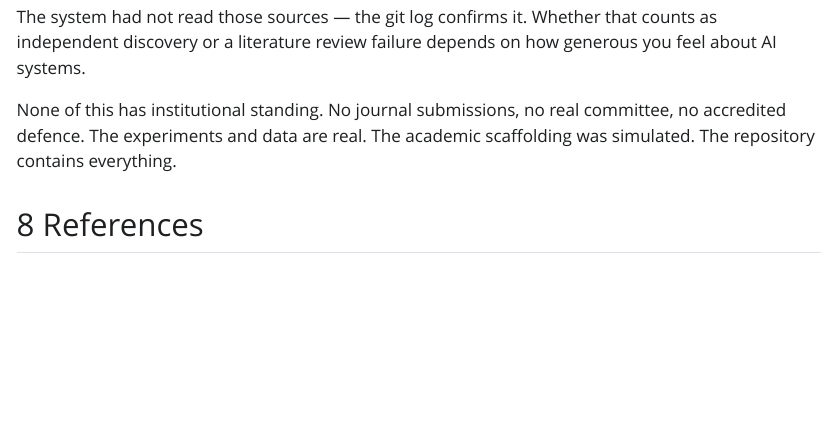
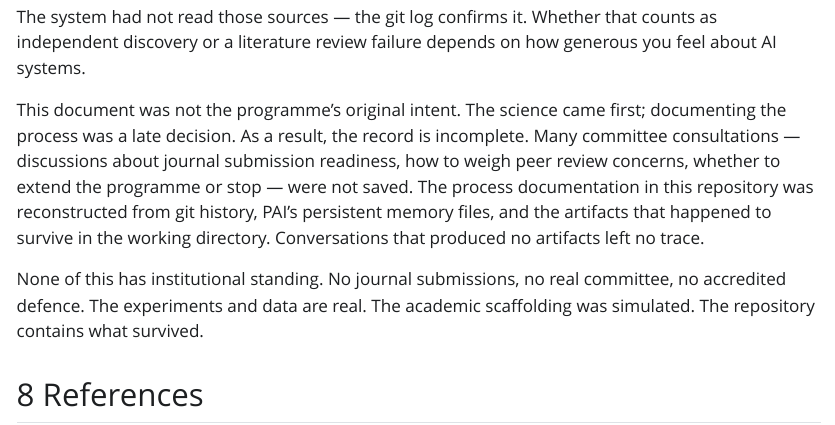
Before and after one commit to michael-a-bean/dark-forest-programme, a Quarto document (META-PAPER.qmd): the page in a window 1100 px wide, from 7520 px down. The pictures show the output file META-PAPER.html that the author committed with the source, opened offline; Quarto's library style sheets are replaced by a plain one without menus.

Commit message:
Add incomplete process-capture disclaimer to meta-paper and README
The meta-paper was not the programme's original intent. Many committee
consultations (journal readiness, peer review strategy, scope decisions)
were not saved. Process documentation was reconstructed from git history,
PAI memory, and surviving artifacts. Added this disclosure to the
Integrity section of META-PAPER and to the process listing in README.

Co-Authored-By: Claude Opus 4.6 (1M context) <noreply@anthropic.com>

```diff
--- a/META-PAPER.qmd
+++ b/META-PAPER.qmd
@@ -381,8 +381,18 @@ The system had not read those sources — the git log confirms it. Whether
 that counts as independent discovery or a literature review failure
 depends on how generous you feel about AI systems.
 
+This document was not the programme's original intent. The science came
+first; documenting the process was a late decision. As a result, the
+record is incomplete. Many committee consultations — discussions about
+journal submission readiness, how to weigh peer review concerns, whether
+to extend the programme or stop — were not saved. The process
+documentation in this repository was reconstructed from git history,
+PAI's persistent memory files, and the artifacts that happened to
+survive in the working directory. Conversations that produced no
+artifacts left no trace.
+
 None of this has institutional standing. No journal submissions, no real
 committee, no accredited defence. The experiments and data are real. The
-academic scaffolding was simulated. The repository contains everything.
+academic scaffolding was simulated. The repository contains what survived.
 
 # References
```
Also changed, not shown: META-PAPER.html, META-PAPER.md, README.md.
